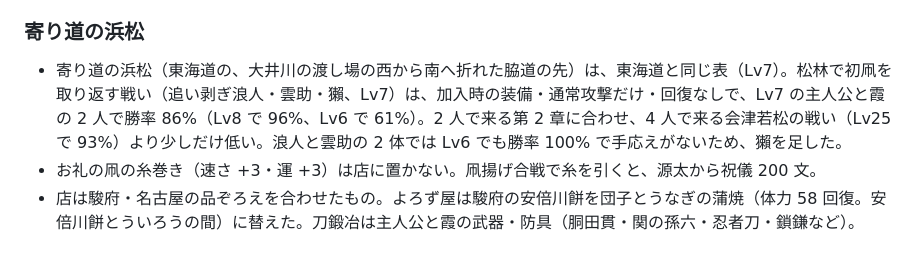
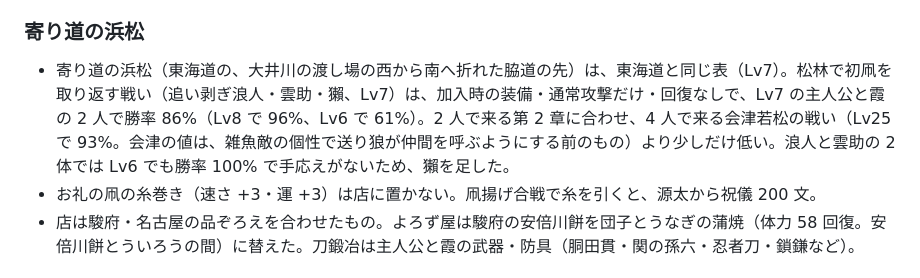
Before and after one commit to newnakashima/edo-rpg, a Markdown page: docs/balance.md, the part around the change. Drawn GitHub-style.

Commit message:
浜松の節に残っていた会津若松の勝率（変更前の値）に注記を付ける
Co-Authored-By: Claude Opus 5.5 <noreply@anthropic.com>
Claude-Session: https://claude.ai/code/session_01TGCvVfRRE5N5z6ujN5zGgM

```diff
--- a/docs/balance.md
+++ b/docs/balance.md
@@ -363,7 +363,7 @@
 
 ### 寄り道の浜松
 
-- 寄り道の浜松（東海道の、大井川の渡し場の西から南へ折れた脇道の先）は、東海道と同じ表（Lv7）。松林で初凧を取り返す戦い（追い剥ぎ浪人・雲助・獺、Lv7）は、加入時の装備・通常攻撃だけ・回復なしで、Lv7 の主人公と霞の 2 人で勝率 86%（Lv8 で 96%、Lv6 で 61%）。2 人で来る第 2 章に合わせ、4 人で来る会津若松の戦い（Lv25 で 93%）より少しだけ低い。浪人と雲助の 2 体では Lv6 でも勝率 100% で手応えがないため、獺を足した。
+- 寄り道の浜松（東海道の、大井川の渡し場の西から南へ折れた脇道の先）は、東海道と同じ表（Lv7）。松林で初凧を取り返す戦い（追い剥ぎ浪人・雲助・獺、Lv7）は、加入時の装備・通常攻撃だけ・回復なしで、Lv7 の主人公と霞の 2 人で勝率 86%（Lv8 で 96%、Lv6 で 61%）。2 人で来る第 2 章に合わせ、4 人で来る会津若松の戦い（Lv25 で 93%。会津の値は、雑魚敵の個性で送り狼が仲間を呼ぶようにする前のもの）より少しだけ低い。浪人と雲助の 2 体では Lv6 でも勝率 100% で手応えがないため、獺を足した。
 - お礼の凧の糸巻き（速さ +3・運 +3）は店に置かない。凧揚げ合戦で糸を引くと、源太から祝儀 200 文。
 - 店は駿府・名古屋の品ぞろえを合わせたもの。よろず屋は駿府の安倍川餅を団子とうなぎの蒲焼（体力 58 回復。安倍川餅とういろうの間）に替えた。刀鍛冶は主人公と霞の武器・防具（胴田貫・関の孫六・忍者刀・鎖鎌など）。
 
```
